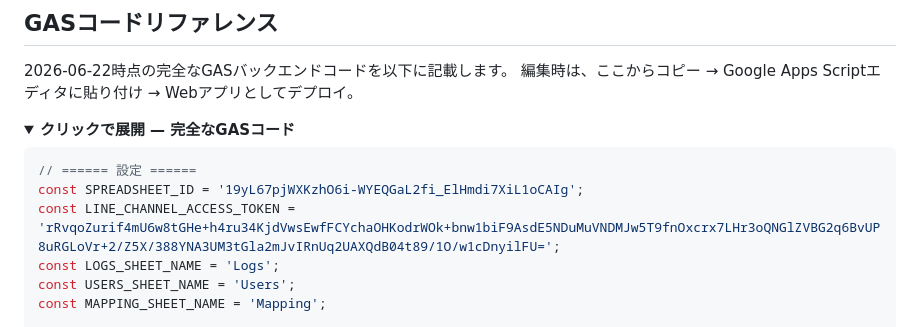
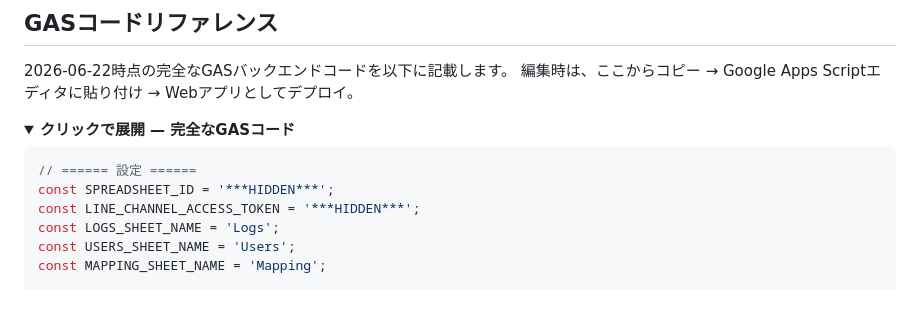
Before and after one commit to Joe-Xuu/return-system-landscape, a Markdown page: README.ja.md, the part around the change. Drawn GitHub-style; folded sections open; blank space fills up the shorter version.

Commit message:
Hide GAS config values (SPREADSHEET_ID, LINE_CHANNEL_ACCESS_TOKEN) in all READMEs
Co-Authored-By: Claude <noreply@anthropic.com>

````diff
--- a/README.ja.md
+++ b/README.ja.md
@@ -319,8 +319,8 @@ return-incentive-collection-system/
 
 ```javascript
 // ====== 設定 ======
-const SPREADSHEET_ID = '19yL67pjWXKzhO6i-WYEQGaL2fi_ElHmdi7XiL1oCAIg';
-const LINE_CHANNEL_ACCESS_TOKEN = 'rRvqoZurif4mU6w8tGHe+h4ru34KjdVwsEwfFCYchaOHKodrWOk+bnw1biF9AsdE5NDuMuVNDMJw5T9fnOxcrx7LHr3oQNGlZVBG2q6BvUP8uRGLoVr+2/Z5X/388YNA3UM3tGla2mJvIRnUq2UAXQdB04t89/1O/w1cDnyilFU=';
+const SPREADSHEET_ID = '***HIDDEN***';
+const LINE_CHANNEL_ACCESS_TOKEN = '***HIDDEN***';
 const LOGS_SHEET_NAME = 'Logs';
 const USERS_SHEET_NAME = 'Users';
 const MAPPING_SHEET_NAME = 'Mapping';
````
Also changed, not shown: README.md (+2 -2 lines), README.zh.md (+2 -2 lines).
